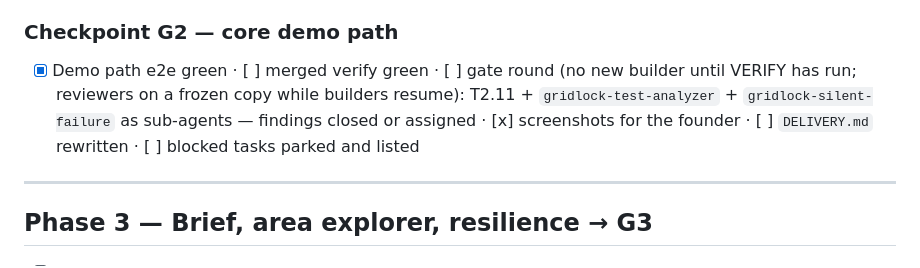
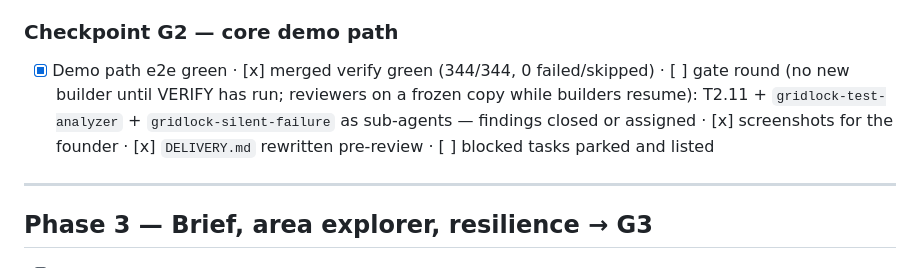
Before and after one commit to Lusangim/Shell_Hacks, a Markdown page: tasks/todo.md, the part around the change. Drawn GitHub-style.

```diff
--- a/tasks/todo.md
+++ b/tasks/todo.md
@@ -130,7 +130,7 @@ active. Every merge passes `scripts\quick-gate.ps1`; every gate passes `VERIFY.c
   - Acceptance: a transmission-planning read of the top 10 pairs, their wording, bands, years, costs and sources against the PDFs; Georgia-only pairs' note; findings to the owning lanes before G3.
 
 ### Checkpoint G2 — core demo path
-- [x] Demo path e2e green · [ ] merged verify green · [ ] gate round (no new builder until VERIFY has run; reviewers on a frozen copy while builders resume): T2.11 + `gridlock-test-analyzer` + `gridlock-silent-failure` as sub-agents — findings closed or assigned · [x] screenshots for the founder · [ ] `DELIVERY.md` rewritten · [ ] blocked tasks parked and listed
+- [x] Demo path e2e green · [x] merged verify green (344/344, 0 failed/skipped) · [ ] gate round (no new builder until VERIFY has run; reviewers on a frozen copy while builders resume): T2.11 + `gridlock-test-analyzer` + `gridlock-silent-failure` as sub-agents — findings closed or assigned · [x] screenshots for the founder · [x] `DELIVERY.md` rewritten pre-review · [ ] blocked tasks parked and listed
 
 ---
 
```
Also changed, not shown: reviews/2026-09-26-gridlock-build/TRACKER.md (+1 -0 lines).
